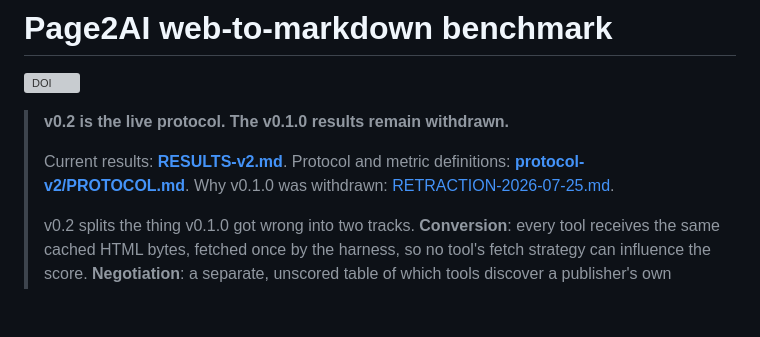
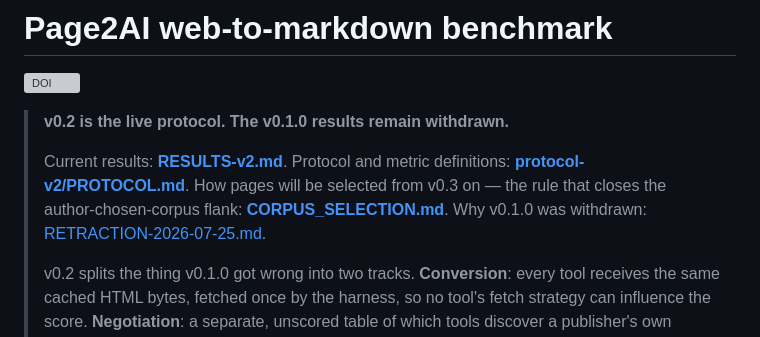
Before and after one commit to igorsaevets/page2ai-benchmark, a Markdown page: README.md, the part around the change. GitHub-like rendering; blank space fills up the shorter version; grey boxes are pictures that could not be loaded.

```diff
--- a/README.md
+++ b/README.md
@@ -5,8 +5,9 @@
 > **v0.2 is the live protocol. The v0.1.0 results remain withdrawn.**
 >
 > Current results: **[RESULTS-v2.md](RESULTS-v2.md)**. Protocol and metric definitions:
-> **[protocol-v2/PROTOCOL.md](protocol-v2/PROTOCOL.md)**. Why v0.1.0 was withdrawn:
-> [RETRACTION-2026-07-25.md](RETRACTION-2026-07-25.md).
+> **[protocol-v2/PROTOCOL.md](protocol-v2/PROTOCOL.md)**. How pages will be selected from v0.3
+> on — the rule that closes the author-chosen-corpus flank: **[CORPUS_SELECTION.md](CORPUS_SELECTION.md)**.
+> Why v0.1.0 was withdrawn: [RETRACTION-2026-07-25.md](RETRACTION-2026-07-25.md).
 >
 > v0.2 splits the thing v0.1.0 got wrong into two tracks. **Conversion**: every tool receives the
 > same cached HTML bytes, fetched once by the harness, so no tool's fetch strategy can influence
```
Also changed, not shown: CORPUS_SELECTION.md (added, +277 -0 lines).
